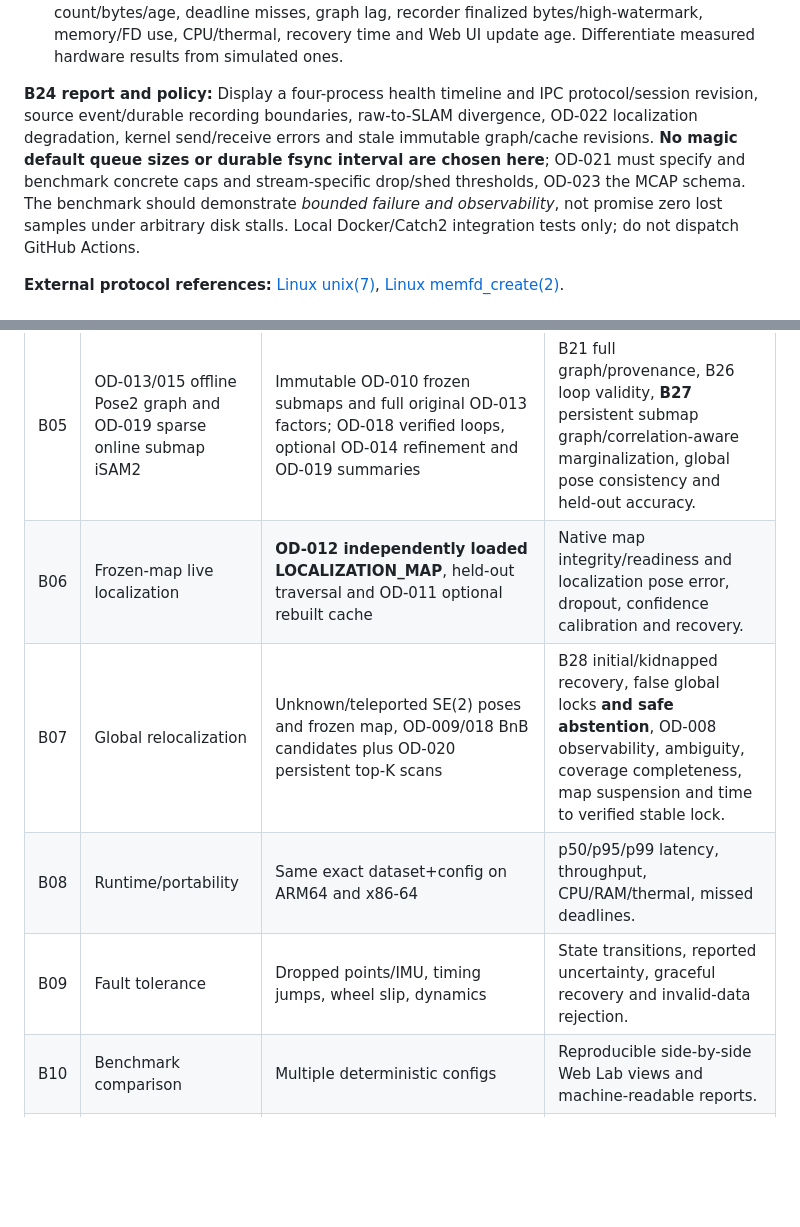
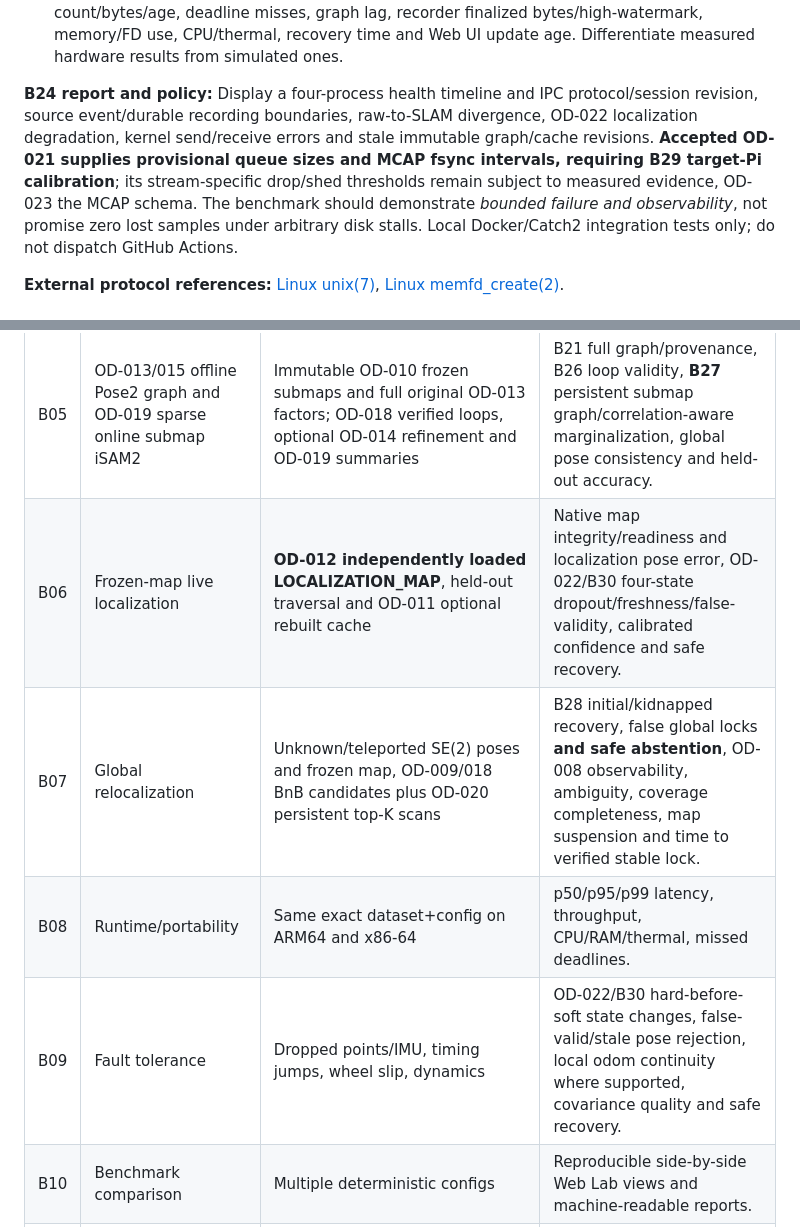
Before and after one commit to civcode/2d-fusion-slam, a Markdown page: docs/benchmarks-and-datasets.md, 2 parts joined by grey strips. Drawn GitHub-style; blank space fills up the shorter version.

Commit message:
docs: reconcile accepted OD-022 state and B30 cross-references

```diff
--- a/docs/benchmarks-and-datasets.md
+++ b/docs/benchmarks-and-datasets.md
@@ -367,7 +367,7 @@ Build **benchmark B16** on the versioned OD-007 authoritative occupancy/EDT maps
 9. **Optional shared snapshots:** When enabled, compare `memfd_create` + `SCM_RIGHTS` sealed immutable FD passing against ordinary copied seqpacket batches for versioned frozen occupancy/EDT/graph; enforce matching hashes, ownership, pin counts, FD/byte limits and no mutation. Treat a disabled memfd path as correct Stage I behavior.
 10. **Resource and acceptance:** Repeat on Docker x86/ARM64 plus **actual Pi 5** when available, with slow SD/SSD, normal load, bursty packets, CPU throttling and loss windows. Publish p50/p95/p99 acquisition-to-pose, per-source sequencing/drop rate, queue max count/bytes/age, deadline misses, graph lag, recorder finalized bytes/high-watermark, memory/FD use, CPU/thermal, recovery time and Web UI update age. Differentiate measured hardware results from simulated ones.
 
-**B24 report and policy:** Display a four-process health timeline and IPC protocol/session revision, source event/durable recording boundaries, raw-to-SLAM divergence, OD-022 localization degradation, kernel send/receive errors and stale immutable graph/cache revisions. **No magic default queue sizes or durable fsync interval are chosen here**; OD-021 must specify and benchmark concrete caps and stream-specific drop/shed thresholds, OD-023 the MCAP schema. The benchmark should demonstrate *bounded failure and observability*, not promise zero lost samples under arbitrary disk stalls. Local Docker/Catch2 integration tests only; do not dispatch GitHub Actions.
+**B24 report and policy:** Display a four-process health timeline and IPC protocol/session revision, source event/durable recording boundaries, raw-to-SLAM divergence, OD-022 localization degradation, kernel send/receive errors and stale immutable graph/cache revisions. **Accepted OD-021 supplies provisional queue sizes and MCAP fsync intervals, requiring B29 target-Pi calibration**; its stream-specific drop/shed thresholds remain subject to measured evidence, OD-023 the MCAP schema. The benchmark should demonstrate *bounded failure and observability*, not promise zero lost samples under arbitrary disk stalls. Local Docker/Catch2 integration tests only; do not dispatch GitHub Actions.
 
 **External protocol references:** [Linux unix(7)](https://man7.org/linux/man-pages/man7/unix.7.html), [Linux memfd_create(2)](https://man7.org/linux/man-pages/man2/memfd_create.2.html).
 
@@ -516,10 +516,10 @@ The **first** count, byte or applicable host-steady age ceiling exceeded trigger
 | B03 | Full 2D LiDAR deskew | Beam times, trajectory, scan | Endpoint alignment error and scan-match residual for **none vs gyro-only vs SE(2)** deskew. |
 | B04 | Ceres scan-to-map | Frozen authoritative occupancy map + derived OD-007 EDT, midpoint deskewed scans, odometry predictions/covariances | Pose error, Ceres robust residual and prior contributions, accepted scan overlap/degeneracy, false-locks, runtime; no invalid/missing points. |
 | B05 | OD-013/015 offline Pose2 graph and OD-019 sparse online submap iSAM2 | Immutable OD-010 frozen submaps and full original OD-013 factors; OD-018 verified loops, optional OD-014 refinement and OD-019 summaries | B21 full graph/provenance, B26 loop validity, **B27** persistent submap graph/correlation-aware marginalization, global pose consistency and held-out accuracy. |
-| B06 | Frozen-map live localization | **OD-012 independently loaded LOCALIZATION_MAP**, held-out traversal and OD-011 optional rebuilt cache | Native map integrity/readiness and localization pose error, dropout, confidence calibration and recovery. |
+| B06 | Frozen-map live localization | **OD-012 independently loaded LOCALIZATION_MAP**, held-out traversal and OD-011 optional rebuilt cache | Native map integrity/readiness and localization pose error, OD-022/B30 four-state dropout/freshness/false-validity, calibrated confidence and safe recovery. |
 | B07 | Global relocalization | Unknown/teleported SE(2) poses and frozen map, OD-009/018 BnB candidates plus OD-020 persistent top-K scans | B28 initial/kidnapped recovery, false global locks **and safe abstention**, OD-008 observability, ambiguity, coverage completeness, map suspension and time to verified stable lock. |
 | B08 | Runtime/portability | Same exact dataset+config on ARM64 and x86-64 | p50/p95/p99 latency, throughput, CPU/RAM/thermal, missed deadlines. |
-| B09 | Fault tolerance | Dropped points/IMU, timing jumps, wheel slip, dynamics | State transitions, reported uncertainty, graceful recovery and invalid-data rejection. |
+| B09 | Fault tolerance | Dropped points/IMU, timing jumps, wheel slip, dynamics | OD-022/B30 hard-before-soft state changes, false-valid/stale pose rejection, local odom continuity where supported, covariance quality and safe recovery. |
 | B10 | Benchmark comparison | Multiple deterministic configs | Reproducible side-by-side Web Lab views and machine-readable reports. |
 | B11 | LD19 timing reconstruction and alignment (OD-003) | Synthetic device packets + host receive jitter/clock drift; real LD19 capture | Relative per-beam error, clock slope/combined offset, jitter/uncertainty coverage, unknown physical-delay bound, wrap/reset recovery and deskew impact. |
 | B12 | Midpoint SE(2) trajectory and coverage (OD-004) | Exact arc trajectory, asynchronous wheel/gyro streams, nonuniform timed beams, missing samples and extrapolation cases | Midpoint pose/endpoint error; full-coverage map insertion acceptance; quality-gated 9.9/10/10.1 ms extrapolation; interpolation vs delay latency and covariance growth. |
```
